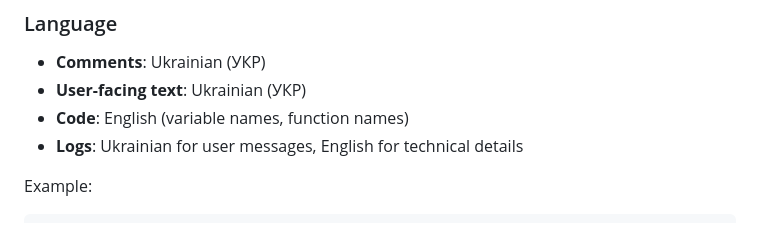
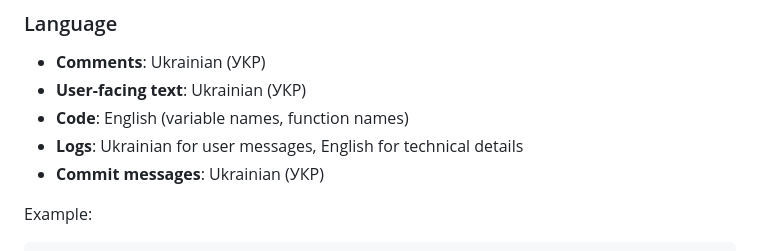
Before and after one commit to Lion-killer/FiatLux, a Markdown page: .github/copilot-instructions.md, the part around the change. GitHub-like rendering.

Commit message:
Додано інструкції для українських commit messages (Copilot + GitKraken)

````diff
--- a/.github/copilot-instructions.md
+++ b/.github/copilot-instructions.md
@@ -72,6 +72,7 @@ docs/
 - **User-facing text**: Ukrainian (УКР)
 - **Code**: English (variable names, function names)
 - **Logs**: Ukrainian for user messages, English for technical details
+- **Commit messages**: Ukrainian (УКР)
 
 Example:
 ```typescript
````
Also changed, not shown: .gk/instructions.md (added, +14 -0 lines).
